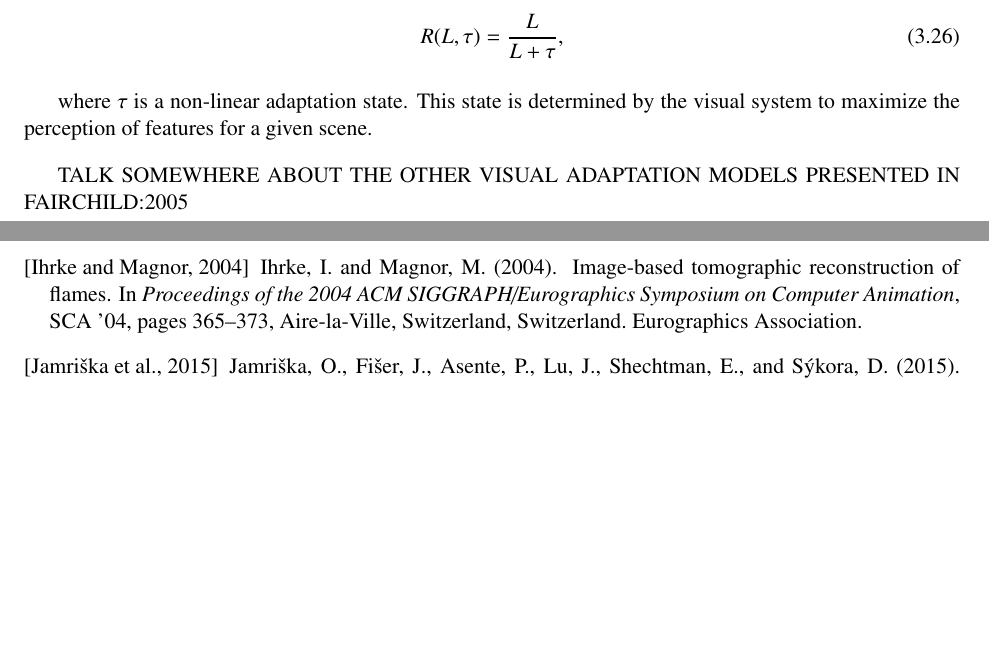
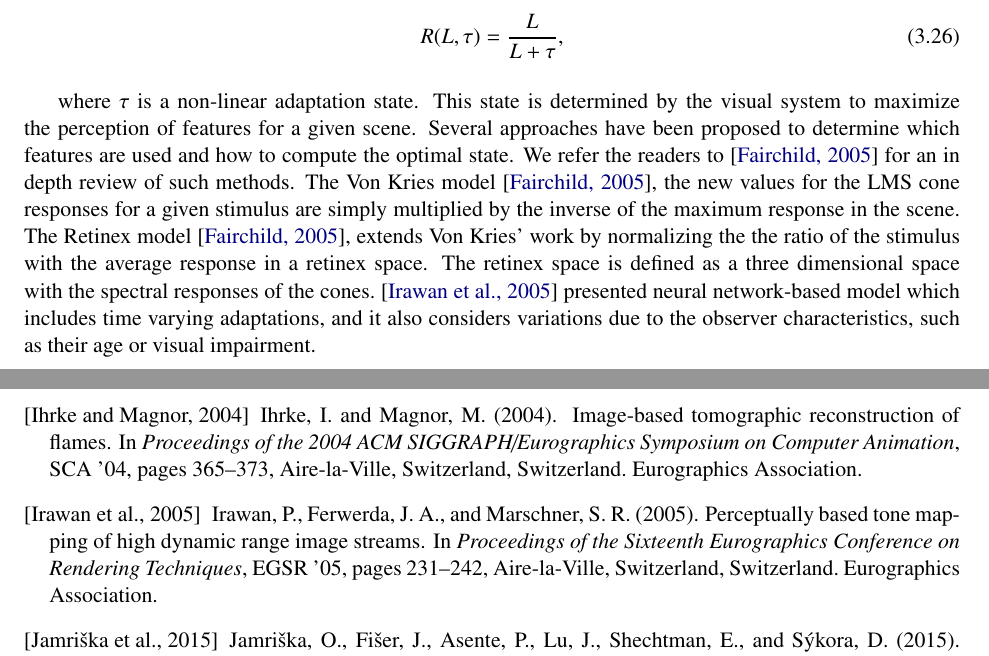
Before and after one commit to Era-Dorta/fire-modeling, a LaTeX thesis (report/fire_rendering.tex, which reads report/fire_rendering.bib, report/methodology.tex): two parts of pages 24 and 36 of 38, joined at a grey line, cut so that both start at the same text, the shorter picture padded with empty space. Compiled offline with pdfLaTeX.

Commit message:
Report, added other visual adaption techniques in methodogy

```diff
--- a/report/fire_rendering.bib
+++ b/report/fire_rendering.bib
@@ -302,0 +312 @@
+  Pages                    = {231--242},
--- a/report/methodology.tex
+++ b/report/methodology.tex
@@ -409,5 +409,9 @@ R(L, \tau) = \frac{L}{L + \tau},
 
 where $\tau$ is a non-linear adaptation state.
 This state is determined by the visual system to maximize the perception of features for a given scene.
-
-TALK SOMEWHERE ABOUT THE OTHER VISUAL ADAPTATION MODELS PRESENTED IN FAIRCHILD:2005
+Several approaches have been proposed to determine which features are used and how to compute the optimal state.
+We refer the readers to~\cite{Fairchild:2005} for an in depth review of such methods.
+The Von Kries model~\cite{Fairchild:2005}, the new values for the LMS cone responses for a given stimulus are simply multiplied by the inverse of the maximum response in the scene.
+The Retinex model~\cite{Fairchild:2005}, extends Von Kries' work by normalizing the the ratio of the stimulus with the average response in a retinex space.
+The retinex space is defined as a three dimensional space with the spectral responses of the cones.
+\cite{Irawan:2005} presented neural network-based model which includes time varying adaptations, and it also considers variations due to the observer characteristics, such as their age or visual impairment.
```
Also changed, not shown: report/fire_rendering.bib (18 more changed lines).
